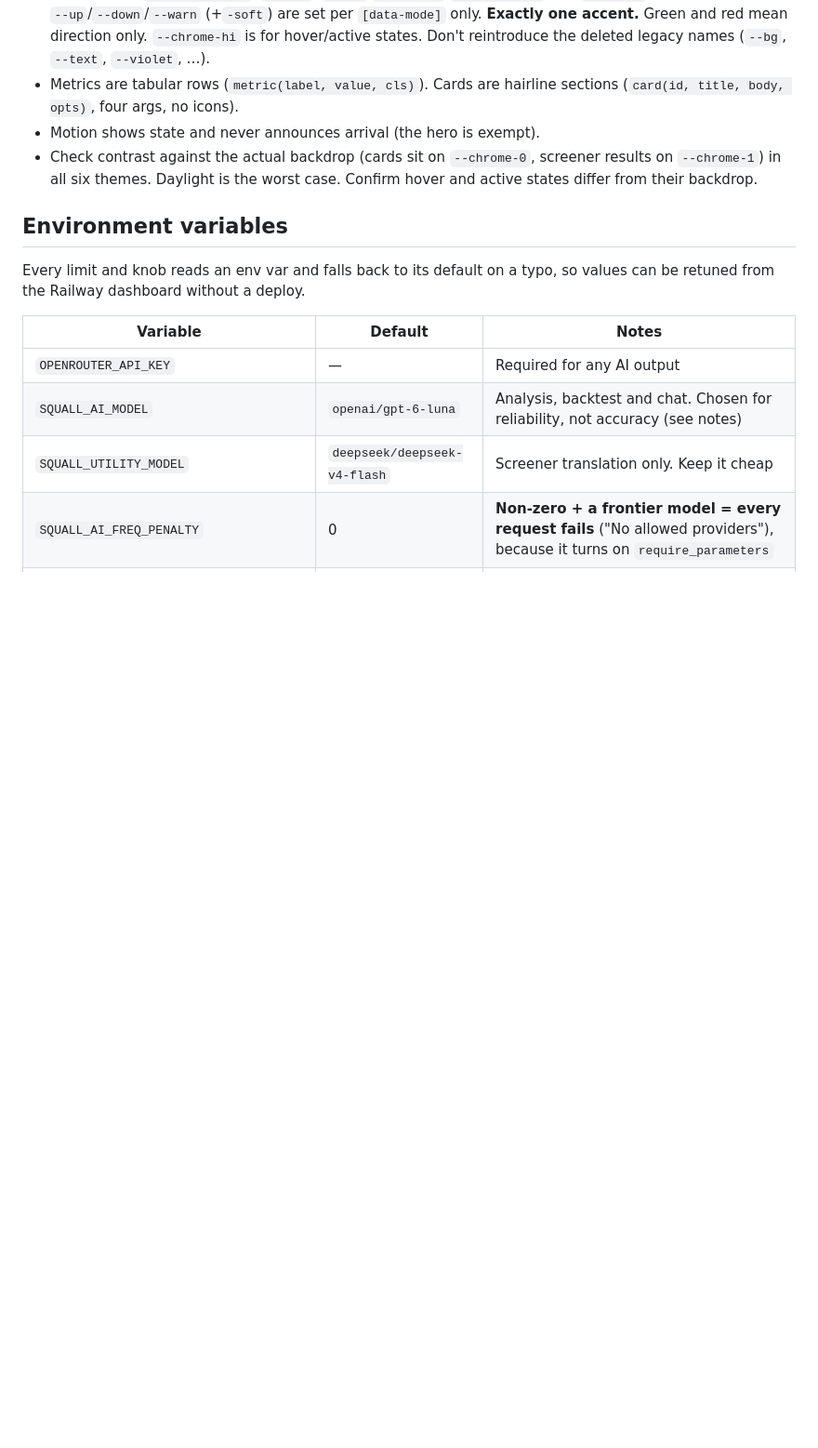
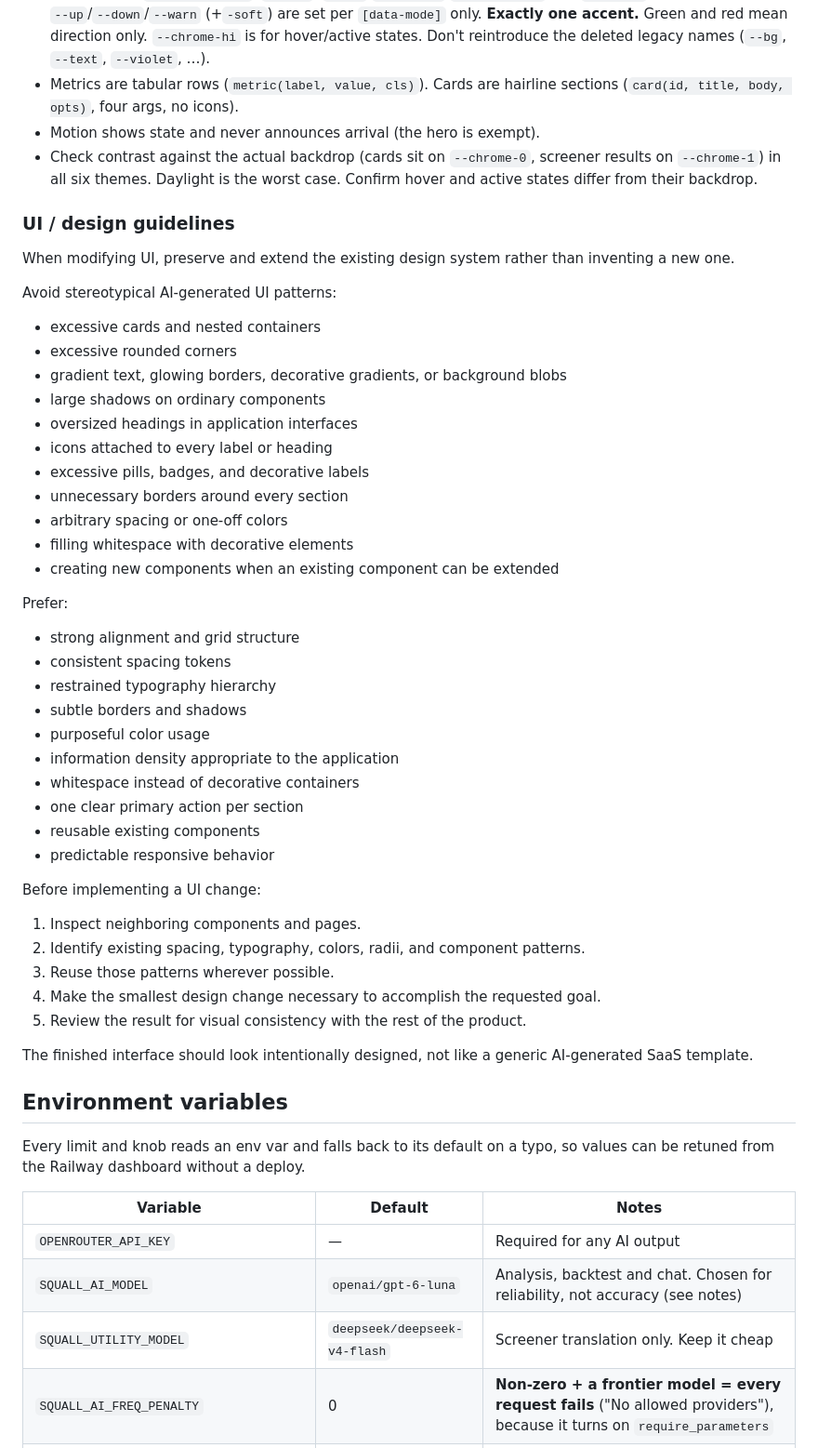
Before and after one commit to ilgardemir/STOCKPROJECT, a Markdown page: CLAUDE.md, the part around the change. Shown at 93% size. GitHub-like rendering; blank space fills up the shorter version.

Commit message:
Add UI/design guidelines to CLAUDE.md
Co-Authored-By: Claude Opus 5.5 <noreply@anthropic.com>

```diff
--- a/CLAUDE.md
+++ b/CLAUDE.md
@@ -263,6 +263,45 @@ information-first layouts and treats decoration as suspect.
   `--chrome-1`) in all six themes. Daylight is the worst case. Confirm hover and active states
   differ from their backdrop.
 
+### UI / design guidelines
+
+When modifying UI, preserve and extend the existing design system rather than inventing a new one.
+
+Avoid stereotypical AI-generated UI patterns:
+- excessive cards and nested containers
+- excessive rounded corners
+- gradient text, glowing borders, decorative gradients, or background blobs
+- large shadows on ordinary components
+- oversized headings in application interfaces
+- icons attached to every label or heading
+- excessive pills, badges, and decorative labels
+- unnecessary borders around every section
+- arbitrary spacing or one-off colors
+- filling whitespace with decorative elements
+- creating new components when an existing component can be extended
+
+Prefer:
+- strong alignment and grid structure
+- consistent spacing tokens
+- restrained typography hierarchy
+- subtle borders and shadows
+- purposeful color usage
+- information density appropriate to the application
+- whitespace instead of decorative containers
+- one clear primary action per section
+- reusable existing components
+- predictable responsive behavior
+
+Before implementing a UI change:
+1. Inspect neighboring components and pages.
+2. Identify existing spacing, typography, colors, radii, and component patterns.
+3. Reuse those patterns wherever possible.
+4. Make the smallest design change necessary to accomplish the requested goal.
+5. Review the result for visual consistency with the rest of the product.
+
+The finished interface should look intentionally designed, not like a generic AI-generated SaaS
+template.
+
 ## Environment variables
 
 Every limit and knob reads an env var and falls back to its default on a typo, so values can be
```
